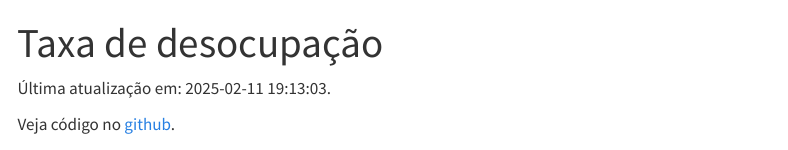
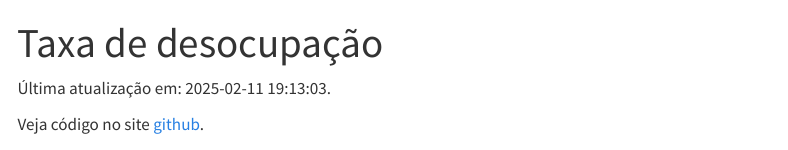
Before and after one commit to arthurwelle/taxa_desocupacao.github.io, a Quarto document (index.qmd): the page in a window 1100 px wide, from its top. Rendered offline with R 4.5, knitr and Pandoc in place of Quarto, with nearby package versions; some code elsewhere in the file could not run offline; menus at the side of the page are left out.

Commit message:
ultimo de hoje

```diff
--- a/index.qmd
+++ b/index.qmd
@@ -92,7 +92,7 @@ embed_data <- function(x = mtcars, filename= "file.csv", label= "Download"){
 
 
 
-Veja código no <a href = "https://github.com/arthurwelle/taxa_desocupacao.github.io">github</a>.
+Veja código no site <a href = "https://github.com/arthurwelle/taxa_desocupacao.github.io">github</a>.
 
 
 
```
